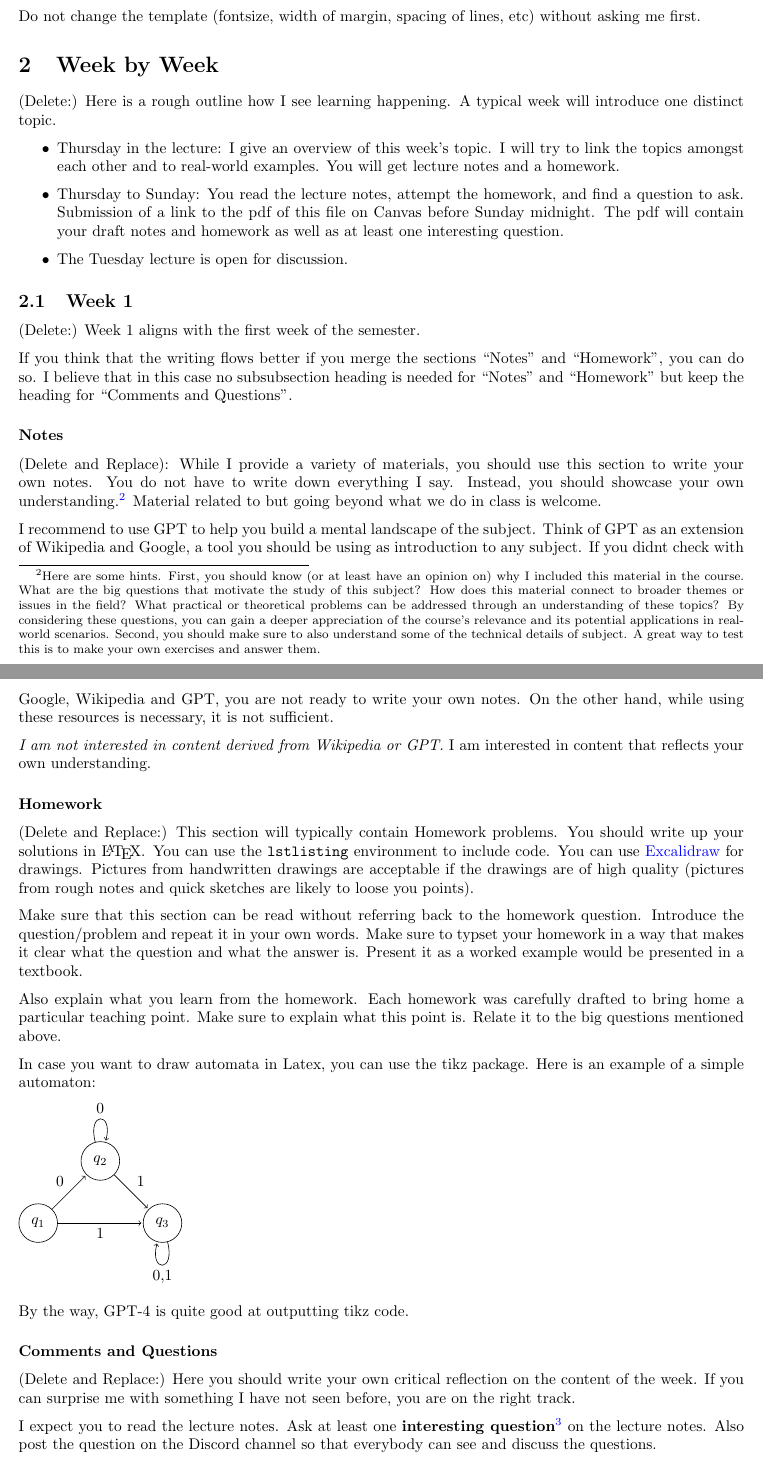
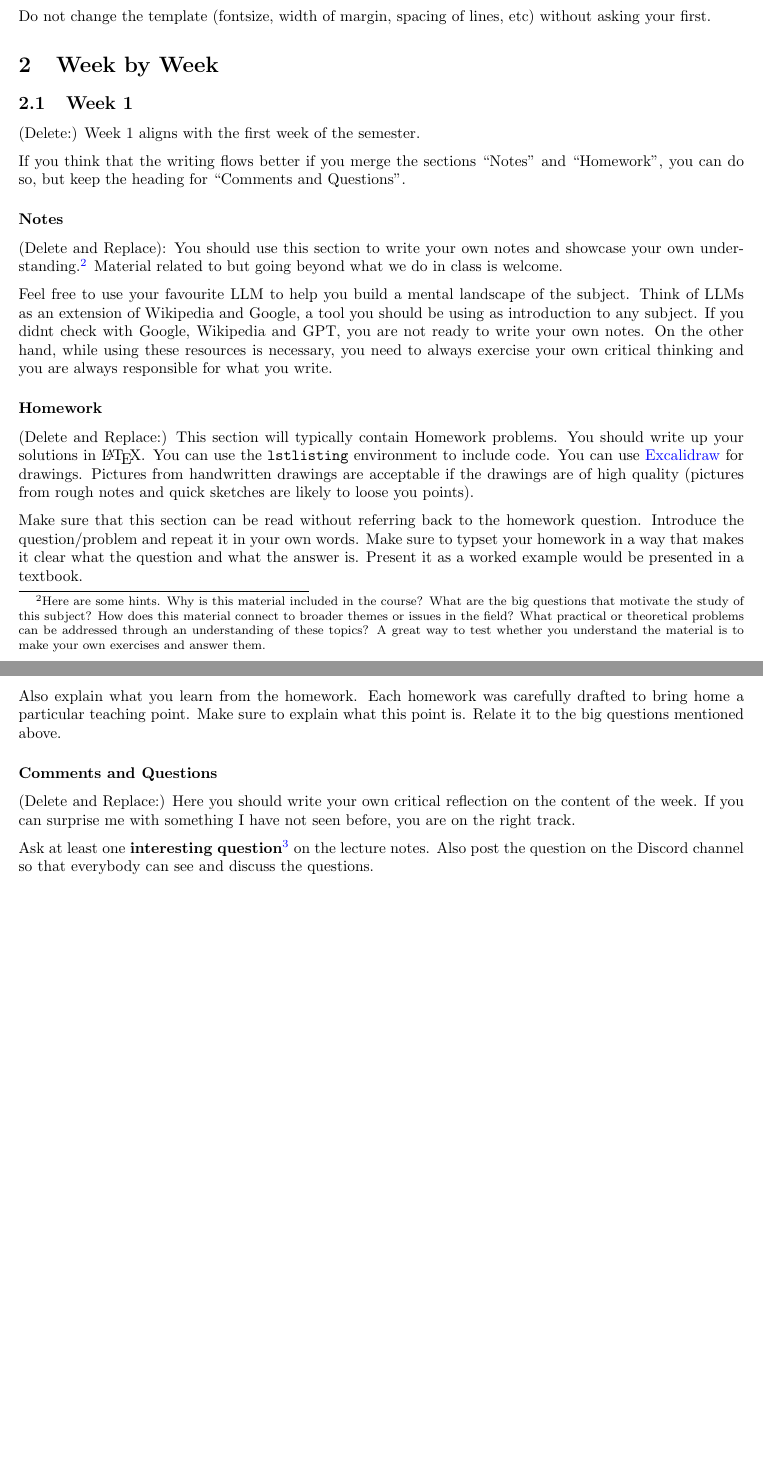
Before and after one commit to thomson08/Report, a LaTeX paper (report/report.tex): two parts of pages 2 and 3 of 4 before the commit and two parts of pages 2 and 3 of 3 after it, joined at a grey line, cut so that both start at the same text, the shorter picture padded with empty space. Compiled offline with pdfLaTeX.

Commit message:
updated for PL 2024

```diff
--- a/report/report.tex
+++ b/report/report.tex
@@ -62,7 +62,7 @@
 \theoremstyle{remark}
   \newtheorem{remark}[theorem]{Remark}
 
-\title{CPSC-406 Report}
+\title{CPSC-354 Report}
 \author{Your Name  \\ Chapman University}
 
 \date{\today}
@@ -100,30 +100,21 @@ Grading  guidelines (see also below):
 \item Are the questions interesting?
 \end{itemize}
 
-Do not change the template (fontsize, width of margin, spacing of lines, etc) without asking me first.
+Do not change the template (fontsize, width of margin, spacing of lines, etc) without asking your first.
 
 \section{Week by Week}\label{homework}
-
-(Delete:) Here is a rough outline how I see learning happening. A typical week will introduce one distinct topic.
-\begin{itemize}
-  \item Thursday in the lecture: I give an overview of this week's topic. I will try to link the topics amongst each other and to real-world examples. You will get lecture notes and a homework.
-  \item Thursday to Sunday: You read the lecture notes, attempt the homework, and find a question to ask. Submission of a link to the pdf of this file on Canvas before Sunday midnight. The pdf will contain your draft notes and homework as well as at least one interesting question.
-  \item The Tuesday lecture is open for discussion.
-\end{itemize}
 
 \subsection{Week 1}
 
 (Delete:) Week 1 aligns with the first week of the semester.
 
-If you think that the writing flows better if you merge the sections ``Notes'' and ``Homework'', you can do so. I believe that in this case no subsubsection heading is needed for ``Notes'' and ``Homework'' but keep the heading for ``Comments and Questions''.
+If you think that the writing flows better if you merge the sections ``Notes'' and ``Homework'', you can do so, but keep the heading for ``Comments and Questions''.
 
 \subsubsection*{Notes}
 
-(Delete and Replace): While I provide a variety of materials, you should use this section to write your own notes. You do not have to write down everything I say. Instead, you should showcase your own understanding.\footnote{Here are some hints. First, you should know (or at least have an opinion on) why I included this material in the course. What are the big questions that motivate the study of this subject? How does this material connect to broader themes or issues in the field? What practical or theoretical problems can be addressed through an understanding of these topics? By considering these questions, you can gain a deeper appreciation of the course's relevance and its potential applications in real-world scenarios. Second, you should make sure to also understand some of the technical details of subject. A great way to test this is to make your own exercises and answer them.} Material related to but going beyond what we do in class is welcome.
+(Delete and Replace): You should use this section to write your own notes and showcase your own understanding.\footnote{Here are some hints. Why is this material included in the course? What are the big questions that motivate the study of this subject? How does this material connect to broader themes or issues in the field? What practical or theoretical problems can be addressed through an understanding of these topics? A great way to test whether you understand the material is to make your own exercises and answer them.} Material related to but going beyond what we do in class is welcome.
 
-I recommend to use GPT to help you build a mental landscape of the subject. Think of GPT as an extension of Wikipedia and Google, a tool you should be using as introduction to any subject. If you didnt check with Google, Wikipedia and GPT, you are not ready to write your own notes. On the other hand, while using these resources is necessary, it is not sufficient.
-
-\emph{I am not interested in content derived from Wikipedia or GPT.} I am interested in content that reflects your own understanding.
+Feel free to use your favourite LLM to help you build a mental landscape of the subject. Think of LLMs as an extension of Wikipedia and Google, a tool you should be using as introduction to any subject. If you didnt check with Google, Wikipedia and GPT, you are not ready to write your own notes. On the other hand, while using these resources is necessary, you need to always exercise your own critical thinking and you are always responsible for what you write.
 
 \subsubsection*{Homework}
 
@@ -133,26 +124,29 @@ Make sure that this section can be read without referring back to the homework q
 
 Also explain what you learn from the homework. Each homework was carefully drafted to bring home a particular teaching point. Make sure to explain what this point is. Relate it to the big questions mentioned above.
 
-In case you want to draw automata in Latex, you can use the tikz package. Here is an example of a simple automaton:
+%In case you want to draw automata in Latex, you can use the tikz %package. Here is an example of a simple automaton:
+%
+%\begin{tikzpicture}[shorten >=1pt,node distance=2cm,on grid,auto]
+%  \node[state] (q_1)   {$q_1$};
+%  \node[state] (q_2) [above right=of q_1] {$q_2$};
+%  \node[state] (q_3) [below right=of q_2] {$q_3$};
+%   \path[->]
+%   (q_1) edge  node {0} (q_2)
+%         edge  node [swap] {1} (q_3)
+%   (q_2) edge  node  {1} (q_3)
+%         edge [loop above] node {0} ()
+%   (q_3) edge [loop below] node {0,1} ();
+%\end{tikzpicture}
+%
+%By the way, GPT-4 is quite good at outputting tikz code.
 
-\begin{tikzpicture}[shorten >=1pt,node distance=2cm,on grid,auto]
-  \node[state] (q_1)   {$q_1$};
-  \node[state] (q_2) [above right=of q_1] {$q_2$};
-  \node[state] (q_3) [below right=of q_2] {$q_3$};
-   \path[->]
-   (q_1) edge  node {0} (q_2)
-         edge  node [swap] {1} (q_3)
-   (q_2) edge  node  {1} (q_3)
-         edge [loop above] node {0} ()
-   (q_3) edge [loop below] node {0,1} ();
-\end{tikzpicture}
-
-By the way, GPT-4 is quite good at outputting tikz code.
 \subsubsection*{Comments and Questions}
 
 (Delete and Replace:) Here you should write your own critical reflection on the content of the week. If you can surprise me with something I have not seen before, you are on the right track.
 
-I expect you to read the lecture notes. Ask at least one \textbf{interesting question}\footnote{It is important to learn to ask \emph{interesting} questions. There is no precise way of defining what is meant by interesting. You can only learn this by doing. An interesting question comes typically in two parts. Part 1 (one or two sentences) sets the scene. Part 2 (one or two sentences) asks the question. A good question strikes the right balance between being specific and technical on the one hand and open ended on the other hand. A question that can be answered with yes/no is not an interesing question.} on the lecture notes. Also post the question on the Discord channel so that everybody can see and discuss the questions.
+%I expect you to read the lecture notes.
+
+Ask at least one \textbf{interesting question}\footnote{It is important to learn to ask \emph{interesting} questions. There is no precise way of defining what is meant by interesting. You can only learn this by doing. An interesting question comes typically in two parts. Part 1 (one or two sentences) sets the scene. Part 2 (one or two sentences) asks the question. A good question strikes the right balance between being specific and technical on the one hand and open ended on the other hand. A question that can be answered with yes/no is not an interesing question.} on the lecture notes. Also post the question on the Discord channel so that everybody can see and discuss the questions.
 
 \subsection{Week 2}
 
@@ -162,4 +156,3 @@ I expect you to read the lecture notes. Ask at least one \textbf{interesting que
 
 \ldots
 
-\section{Lessons from the Project}
```
Also changed, not shown: report/report.pdf, report/report.tex (20 more changed lines).
